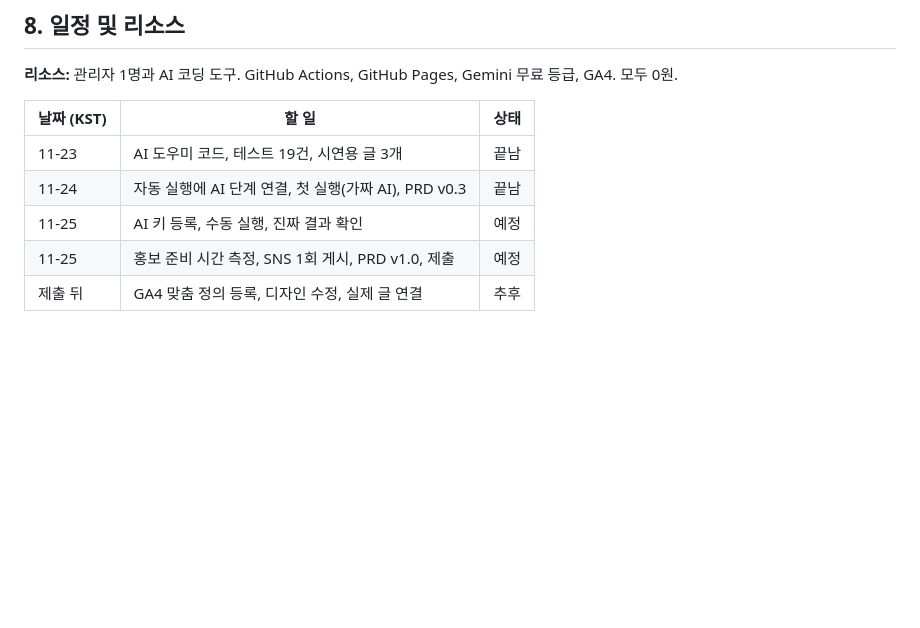
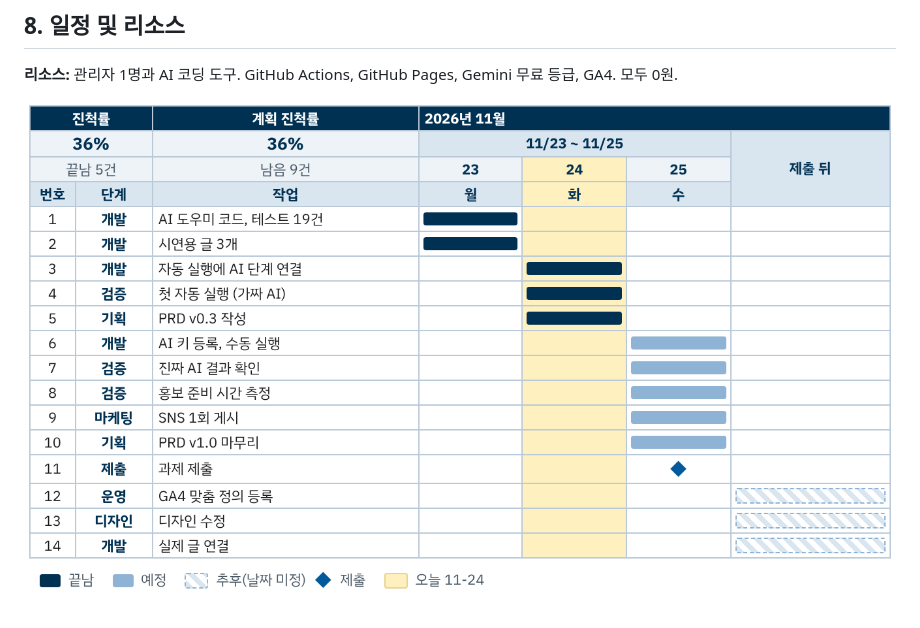
Before and after one commit to mopnt135/test-261117, a Markdown page: docs/PRD-ai-assist.md, the part around the change. Rendered like a GitHub page; pictures changed too: docs/PRD-ai-assist-schedule.png (added); blank space fills up the shorter version.

Commit message:
AI 도우미 PRD: 일정표를 간트 차트로 바꿈
사용자가 보여 준 예시 형식에 맞춰 일정표를 간트 차트 그림
(docs/PRD-ai-assist-schedule.png)으로 바꿨다. 작업 14개를 날짜 칸에 막대로 놓고
끝남(남색), 예정(연한 파랑), 추후(빗금), 제출(마름모), 오늘(노란 칸)로 구분했다.
위에 진척률(끝남 5/14 = 36%)과 계획 진척률을 적었다.
줄 높이를 줄여 PDF 를 A4 2쪽 안에 맞췄다.

Co-Authored-By: Claude Opus 5.5 <noreply@anthropic.com>
Claude-Session: https://claude.ai/code/session_017BmF8tWy4fF2npSe36hDSh

```diff
--- a/docs/PRD-ai-assist.md
+++ b/docs/PRD-ai-assist.md
@@ -75,10 +75,4 @@
 
 **리소스:** 관리자 1명과 AI 코딩 도구. GitHub Actions, GitHub Pages, Gemini 무료 등급, GA4. 모두 0원.
 
-| 날짜 (KST) | 할 일 | 상태 |
-| --- | --- | --- |
-| 11-23 | AI 도우미 코드, 테스트 19건, 시연용 글 3개 | 끝남 |
-| 11-24 | 자동 실행에 AI 단계 연결, 첫 실행(가짜 AI), PRD v0.3 | 끝남 |
-| 11-25 | AI 키 등록, 수동 실행, 진짜 결과 확인 | 예정 |
-| 11-25 | 홍보 준비 시간 측정, SNS 1회 게시, PRD v1.0, 제출 | 예정 |
-| 제출 뒤 | GA4 맞춤 정의 등록, 디자인 수정, 실제 글 연결 | 추후 |
+![일정표: 11-23 ~ 11-25 작업별 간트 차트, 끝남 5건, 예정 6건, 추후 3건](PRD-ai-assist-schedule.png)
```
Also changed, not shown: 1 other file.
